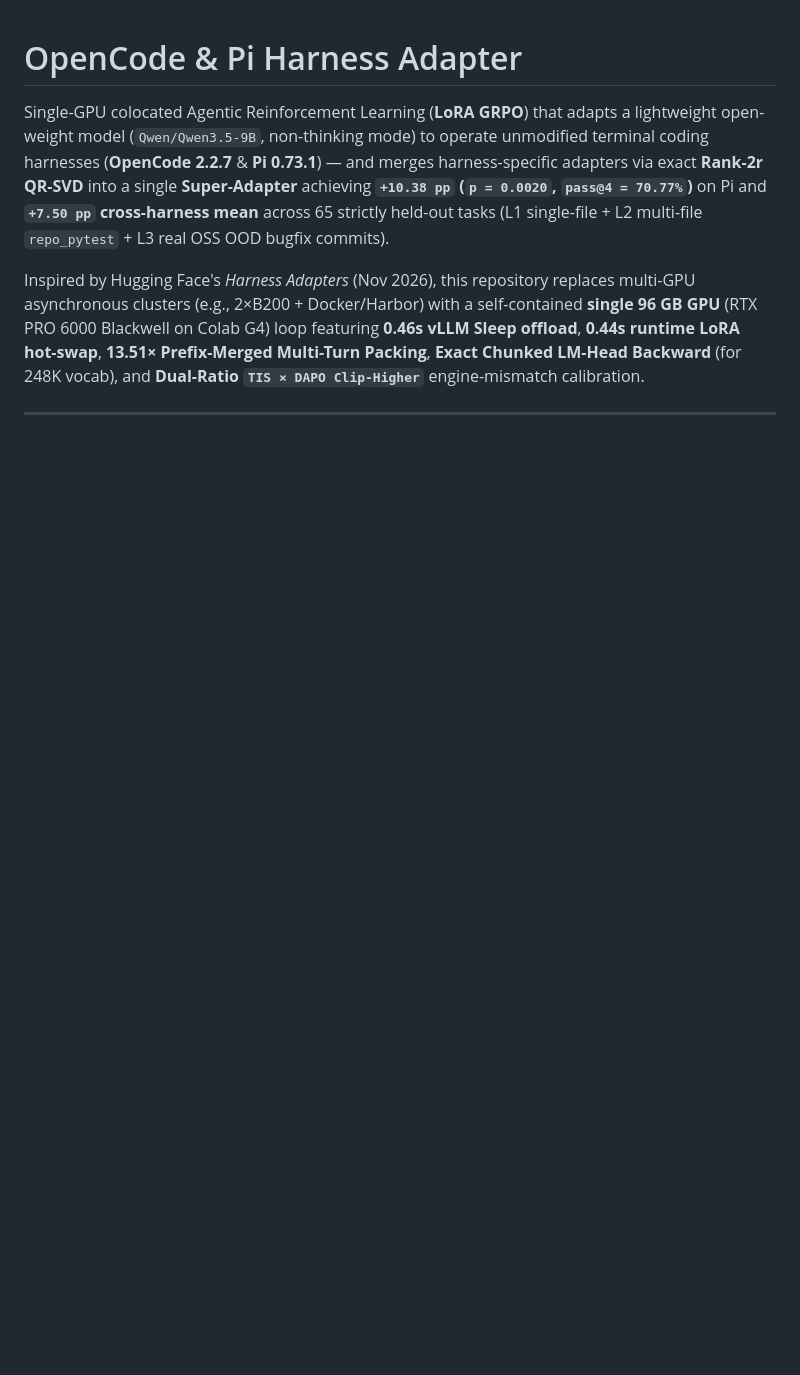
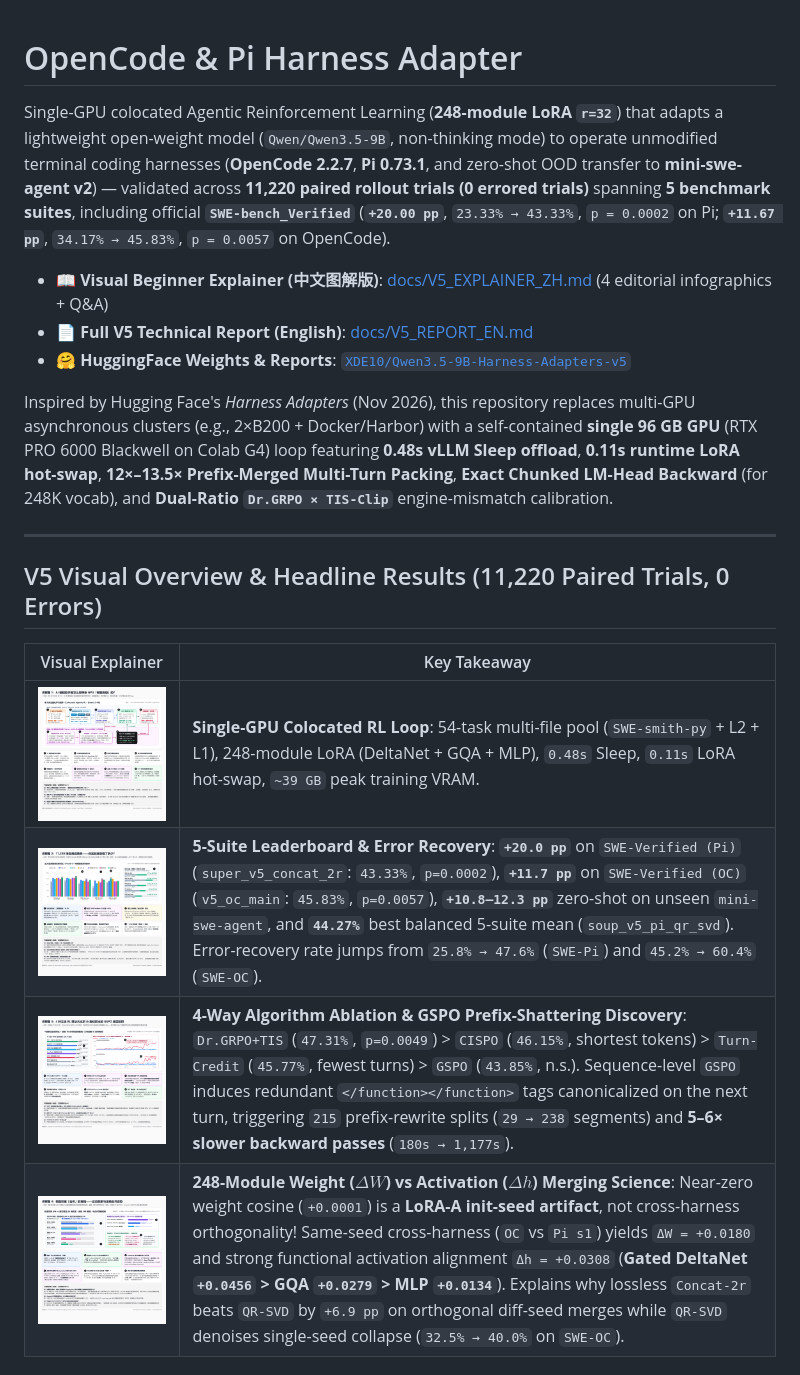
Before and after one commit to XDE10/opencode-harness-adapter, a Markdown page: README.md, the part around one of its changes. Drawn GitHub-style; pictures changed too: docs/figures/explainer_1_training_pipeline.png (added), docs/figures/explainer_2_benchmark_results.png (added), docs/figures/explainer_3_gspo_discovery.png (added); blank space fills up the shorter version.

Commit message:
docs(v5): add 4 editorial visual explainers, ZH/EN technical reports, and 11,220-trial V5 results

```diff
--- a/README.md
+++ b/README.md
@@ -1,5 +1,21 @@
 # OpenCode & Pi Harness Adapter
 
-Single-GPU colocated Agentic Reinforcement Learning (**LoRA GRPO**) that adapts a lightweight open-weight model (`Qwen/Qwen3.5-9B`, non-thinking mode) to operate unmodified terminal coding harnesses (**OpenCode 2.2.7** & **Pi 0.73.1**) — and merges harness-specific adapters via exact **Rank-2r QR-SVD** into a single **Super-Adapter** achieving **`+10.38 pp` (`p = 0.0020`, `pass@4 = 70.77%`)** on Pi and **`+7.50 pp` cross-harness mean** across 65 strictly held-out tasks (L1 single-file + L2 multi-file `repo_pytest` + L3 real OSS OOD bugfix commits).
+Single-GPU colocated Agentic Reinforcement Learning (**248-module LoRA `r=32`**) that adapts a lightweight open-weight model (`Qwen/Qwen3.5-9B`, non-thinking mode) to operate unmodified terminal coding harnesses (**OpenCode 2.2.7**, **Pi 0.73.1**, and zero-shot OOD transfer to **mini-swe-agent v2**) — validated across **11,220 paired rollout trials (0 errored trials)** spanning **5 benchmark suites**, including official **`SWE-bench_Verified`** (**`+20.00 pp`**, `23.33% → 43.33%`, `p = 0.0002` on Pi; **`+11.67 pp`**, `34.17% → 45.83%`, `p = 0.0057` on OpenCode).
 
-Inspired by Hugging Face's *Harness Adapters* (Nov 2026), this repository replaces multi-GPU asynchronous clusters (e.g., 2×B200 + Docker/Harbor) with a self-contained **single 96 GB GPU** (RTX PRO 6000 Blackwell on Colab G4) loop featuring **0.46s vLLM Sleep offload**, **0.44s runtime LoRA hot-swap**, **13.51× Prefix-Merged Multi-Turn Packing**, **Exact Chunked LM-Head Backward** (for 248K vocab), and **Dual-Ratio `TIS × DAPO Clip-Higher`** engine-mismatch calibration.
+- 📖 **Visual Beginner Explainer (中文图解版)**: [docs/V5_EXPLAINER_ZH.md](docs/V5_EXPLAINER_ZH.md) (4 editorial infographics + Q&A)
+- 📄 **Full V5 Technical Report (English)**: [docs/V5_REPORT_EN.md](docs/V5_REPORT_EN.md)
+- 🤗 **HuggingFace Weights & Reports**: [`XDE10/Qwen3.5-9B-Harness-Adapters-v5`](https://huggingface.co/XDE10/Qwen3.5-9B-Harness-Adapters-v5)
+
+Inspired by Hugging Face's *Harness Adapters* (Nov 2026), this repository replaces multi-GPU asynchronous clusters (e.g., 2×B200 + Docker/Harbor) with a self-contained **single 96 GB GPU** (RTX PRO 6000 Blackwell on Colab G4) loop featuring **0.48s vLLM Sleep offload**, **0.11s runtime LoRA hot-swap**, **12×–13.5× Prefix-Merged Multi-Turn Packing**, **Exact Chunked LM-Head Backward** (for 248K vocab), and **Dual-Ratio `Dr.GRPO × TIS-Clip`** engine-mismatch calibration.
+
+---
+
+## V5 Visual Overview & Headline Results (11,220 Paired Trials, 0 Errors)
+
+| Visual Explainer | Key Takeaway |
+| --- | --- |
+| ![Training Pipeline](docs/figures/explainer_1_training_pipeline.png) | **Single-GPU Colocated RL Loop**: 54-task multi-file pool (`SWE-smith-py` + L2 + L1), 248-module LoRA (DeltaNet + GQA + MLP), `0.48s` Sleep, `0.11s` LoRA hot-swap, `~39 GB` peak training VRAM. |
+| ![Benchmark Results](docs/figures/explainer_2_benchmark_results.png) | **5-Suite Leaderboard & Error Recovery**: **`+20.0 pp`** on `SWE-Verified (Pi)` (`super_v5_concat_2r`: `43.33%`, `p=0.0002`), **`+11.7 pp`** on `SWE-Verified (OC)` (`v5_oc_main`: `45.83%`, `p=0.0057`), **`+10.8–12.3 pp`** zero-shot on unseen `mini-swe-agent`, and **`44.27%`** best balanced 5-suite mean (`soup_v5_pi_qr_svd`). Error-recovery rate jumps from `25.8% → 47.6%` (`SWE-Pi`) and `45.2% → 60.4%` (`SWE-OC`). |
+| ![GSPO Discovery](docs/figures/explainer_3_gspo_discovery.png) | **4-Way Algorithm Ablation & GSPO Prefix-Shattering Discovery**: `Dr.GRPO+TIS` (`47.31%`, `p=0.0049`) > `CISPO` (`46.15%`, shortest tokens) > `Turn-Credit` (`45.77%`, fewest turns) > `GSPO` (`43.85%`, n.s.). Sequence-level `GSPO` induces redundant `</function></function>` tags canonicalized on the next turn, triggering `215` prefix-rewrite splits (`29 → 238` segments) and **5–6× slower backward passes** (`180s → 1,177s`). |
+| ![Merging Science](docs/figures/explainer_4_merging_science.png) | **248-Module Weight ($\Delta W$) vs Activation ($\Delta h$) Merging Science**: Near-zero weight cosine (`+0.0001`) is a **LoRA-A init-seed artifact**, not cross-harness orthogonality! Same-seed cross-harness (`OC` vs `Pi s1`) yields `ΔW = +0.0180` and strong functional activation alignment `Δh = +0.0308` (**Gated DeltaNet `+0.0456` > GQA `+0.0279` > MLP `+0.0134`**). Explains why lossless `Concat-2r` beats `QR-SVD` by `+6.9 pp` on orthogonal diff-seed merges while `QR-SVD` denoises single-seed collapse (`32.5% → 40.0%` on `SWE-OC`). |
+
```
Also changed, not shown: other parts of README.md (+17 -0 lines), docs/V5_EXPLAINER_ZH.md (added, +67 -0 lines), docs/V5_REPORT_EN.md (added, +88 -0 lines).
